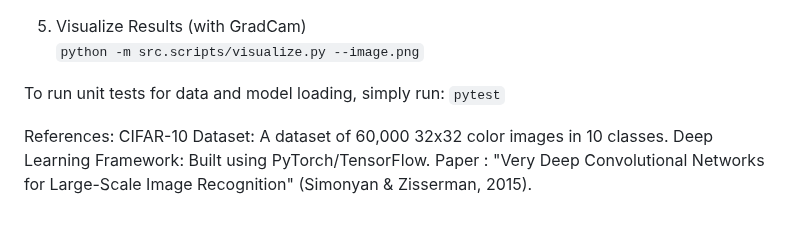
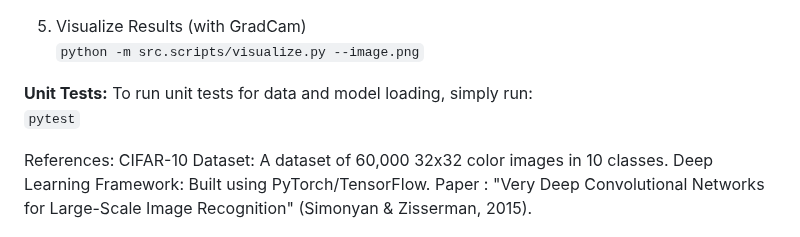
Before and after one commit to LopezJER/deepcnn4cifar, a Markdown page: README.md, the part around the change. Rendered like a GitHub page.

```diff
--- a/README.md
+++ b/README.md
@@ -90,7 +90,9 @@ Track and compare model accuracy and loss metrics with detailed graphs.
 5. Visualize Results (with GradCam)<br>
    `python -m src.scripts/visualize.py --image.png`<br>
 
-To run unit tests for data and model loading, simply run:
+
+**Unit Tests:**
+To run unit tests for data and model loading, simply run: <br>
    `pytest`<br>
 
 
```
